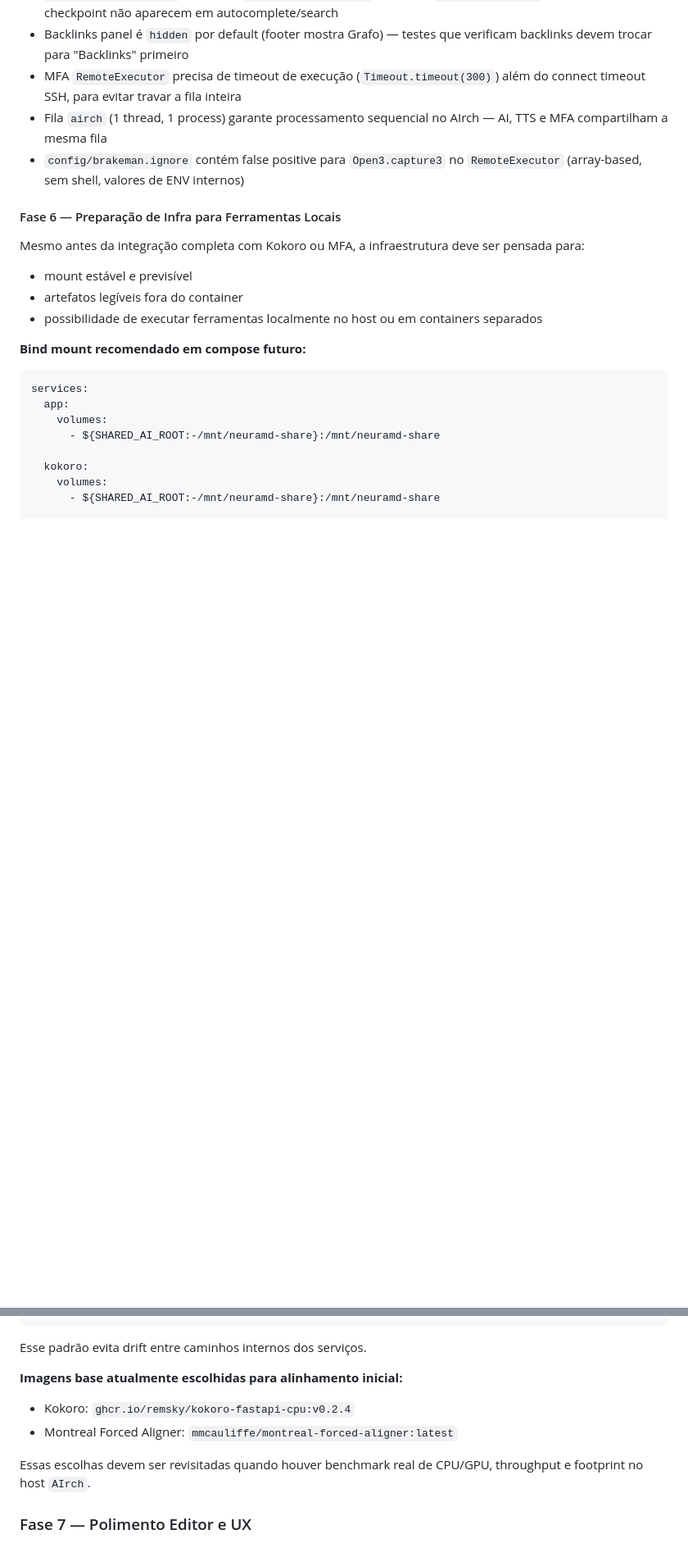
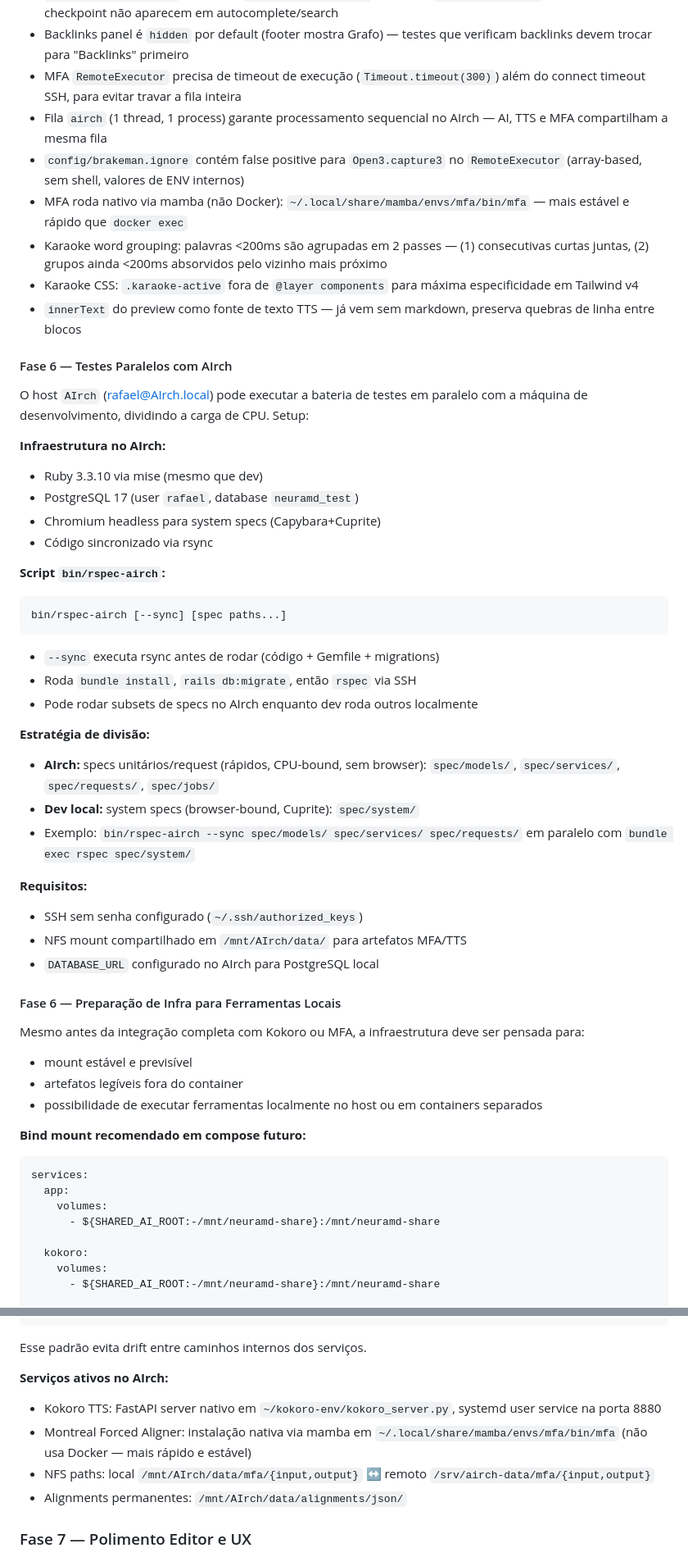
Before and after one commit to RafaelVenons/NeuraMD, a Markdown page: PLAN.md, 2 parts joined by grey strips. Shown at 82% size. Rendered like a GitHub page; blank space fills up the shorter version.

Commit message:
Update PLAN.md with karaoke grouping, MFA fixes, and AIrch test parallelism
Co-Authored-By: Claude Opus 4.6 <noreply@anthropic.com>

````diff
--- a/PLAN.md
+++ b/PLAN.md
@@ -1283,6 +1288,38 @@ Essas decisões devem permanecer em ENV e em service de roteamento, nunca hardco
 - MFA `RemoteExecutor` precisa de timeout de execução (`Timeout.timeout(300)`) além do connect timeout SSH, para evitar travar a fila inteira
 - Fila `airch` (1 thread, 1 process) garante processamento sequencial no AIrch — AI, TTS e MFA compartilham a mesma fila
 - `config/brakeman.ignore` contém false positive para `Open3.capture3` no `RemoteExecutor` (array-based, sem shell, valores de ENV internos)
+- MFA roda nativo via mamba (não Docker): `~/.local/share/mamba/envs/mfa/bin/mfa` — mais estável e rápido que `docker exec`
+- Karaoke word grouping: palavras <200ms são agrupadas em 2 passes — (1) consecutivas curtas juntas, (2) grupos ainda <200ms absorvidos pelo vizinho mais próximo
+- Karaoke CSS: `.karaoke-active` fora de `@layer components` para máxima especificidade em Tailwind v4
+- `innerText` do preview como fonte de texto TTS — já vem sem markdown, preserva quebras de linha entre blocos
+
+#### Fase 6 — Testes Paralelos com AIrch
+
+O host `AIrch` (rafael@AIrch.local) pode executar a bateria de testes em paralelo com a máquina de desenvolvimento, dividindo a carga de CPU. Setup:
+
+**Infraestrutura no AIrch:**
+- Ruby 3.3.10 via mise (mesmo que dev)
+- PostgreSQL 17 (user `rafael`, database `neuramd_test`)
+- Chromium headless para system specs (Capybara+Cuprite)
+- Código sincronizado via rsync
+
+**Script `bin/rspec-airch`:**
+```bash
+bin/rspec-airch [--sync] [spec paths...]
+```
+- `--sync` executa rsync antes de rodar (código + Gemfile + migrations)
+- Roda `bundle install`, `rails db:migrate`, então `rspec` via SSH
+- Pode rodar subsets de specs no AIrch enquanto dev roda outros localmente
+
+**Estratégia de divisão:**
+- **AIrch:** specs unitários/request (rápidos, CPU-bound, sem browser): `spec/models/`, `spec/services/`, `spec/requests/`, `spec/jobs/`
+- **Dev local:** system specs (browser-bound, Cuprite): `spec/system/`
+- Exemplo: `bin/rspec-airch --sync spec/models/ spec/services/ spec/requests/` em paralelo com `bundle exec rspec spec/system/`
+
+**Requisitos:**
+- SSH sem senha configurado (`~/.ssh/authorized_keys`)
+- NFS mount compartilhado em `/mnt/AIrch/data/` para artefatos MFA/TTS
+- `DATABASE_URL` configurado no AIrch para PostgreSQL local
 
 #### Fase 6 — Preparação de Infra para Ferramentas Locais
 
@@ -1311,12 +1348,12 @@ services:
 
 Esse padrão evita drift entre caminhos internos dos serviços.
 
-**Imagens base atualmente escolhidas para alinhamento inicial:**
-
-- Kokoro: `ghcr.io/remsky/kokoro-fastapi-cpu:v0.2.4`
-- Montreal Forced Aligner: `mmcauliffe/montreal-forced-aligner:latest`
-
-Essas escolhas devem ser revisitadas quando houver benchmark real de CPU/GPU, throughput e footprint no host `AIrch`.
+**Serviços ativos no AIrch:**
+
+- Kokoro TTS: FastAPI server nativo em `~/kokoro-env/kokoro_server.py`, systemd user service na porta 8880
+- Montreal Forced Aligner: instalação nativa via mamba em `~/.local/share/mamba/envs/mfa/bin/mfa` (não usa Docker — mais rápido e estável)
+- NFS paths: local `/mnt/AIrch/data/mfa/{input,output}` ↔ remoto `/srv/airch-data/mfa/{input,output}`
+- Alignments permanentes: `/mnt/AIrch/data/alignments/json/`
 
 ### Fase 7 — Polimento Editor e UX
 - [ ] Themes (dark + custom) — base FrankMD
````
Also changed, not shown: other parts of PLAN.md (+6 -1 lines).
